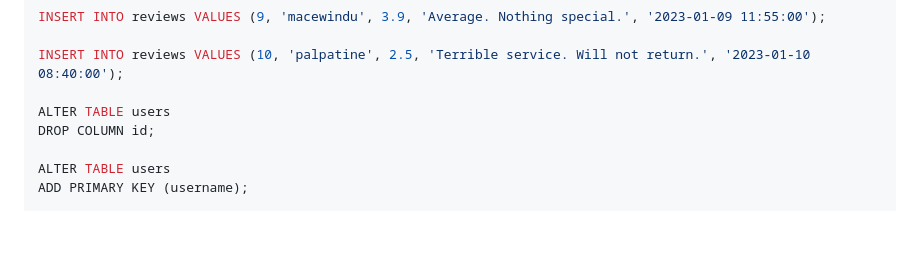
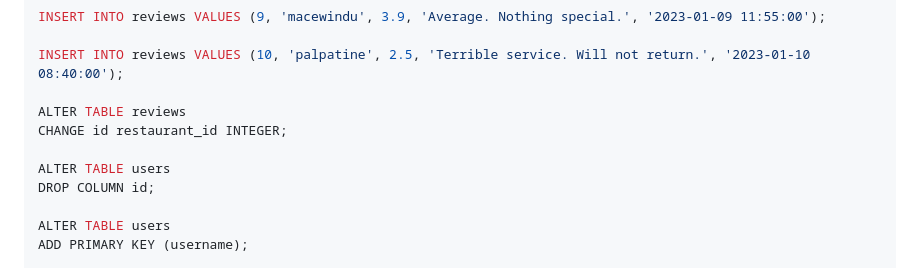
Before and after one commit to shiyonglu/database_javascript, a Markdown page: exercise1/README.md, the part around the change. GitHub-like rendering; blank space fills up the shorter version.

```diff
--- a/exercise1/README.md
+++ b/exercise1/README.md
@@ -116,6 +116,9 @@ INSERT INTO reviews VALUES (9, 'macewindu', 3.9, 'Average. Nothing special.', '2
 
 INSERT INTO reviews VALUES (10, 'palpatine', 2.5, 'Terrible service. Will not return.', '2023-01-10 08:40:00');
 
+ALTER TABLE reviews
+CHANGE id restaurant_id INTEGER;
+
 ALTER TABLE users
 DROP COLUMN id;
 
```
